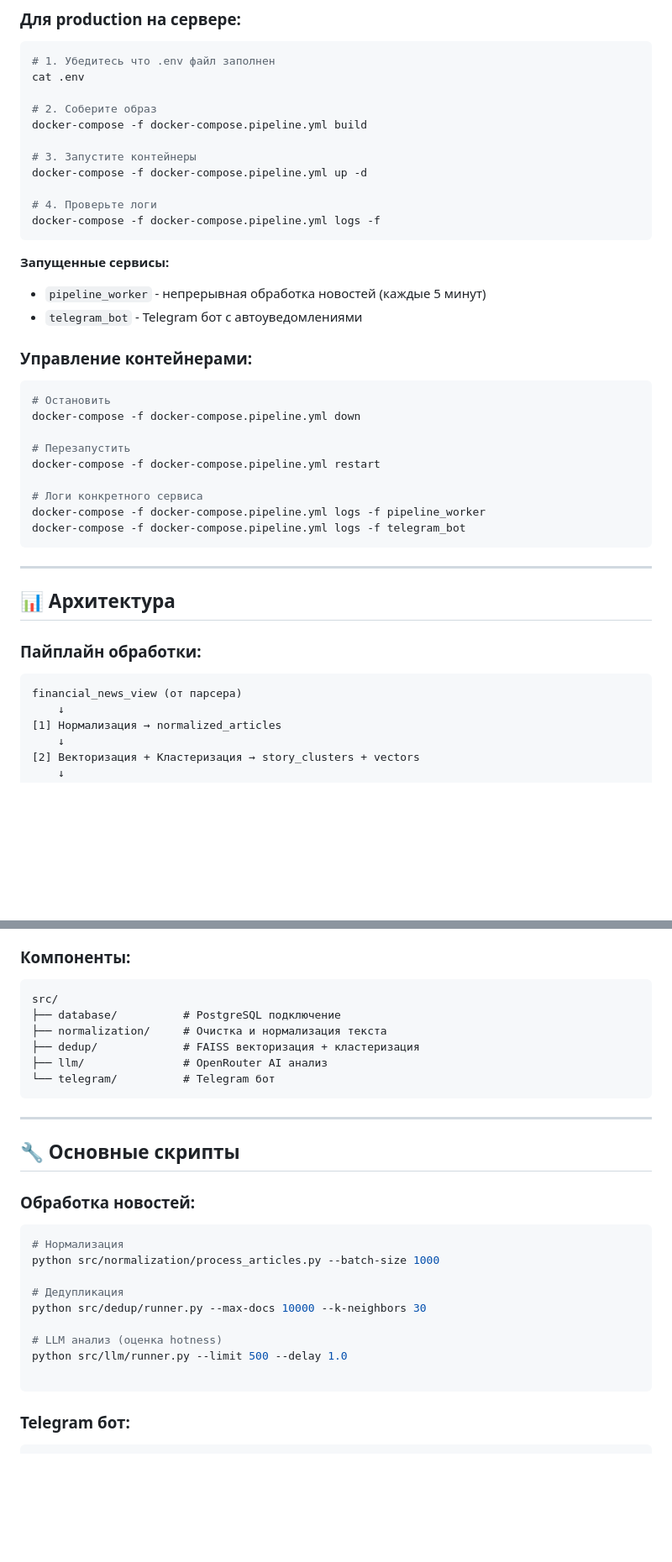
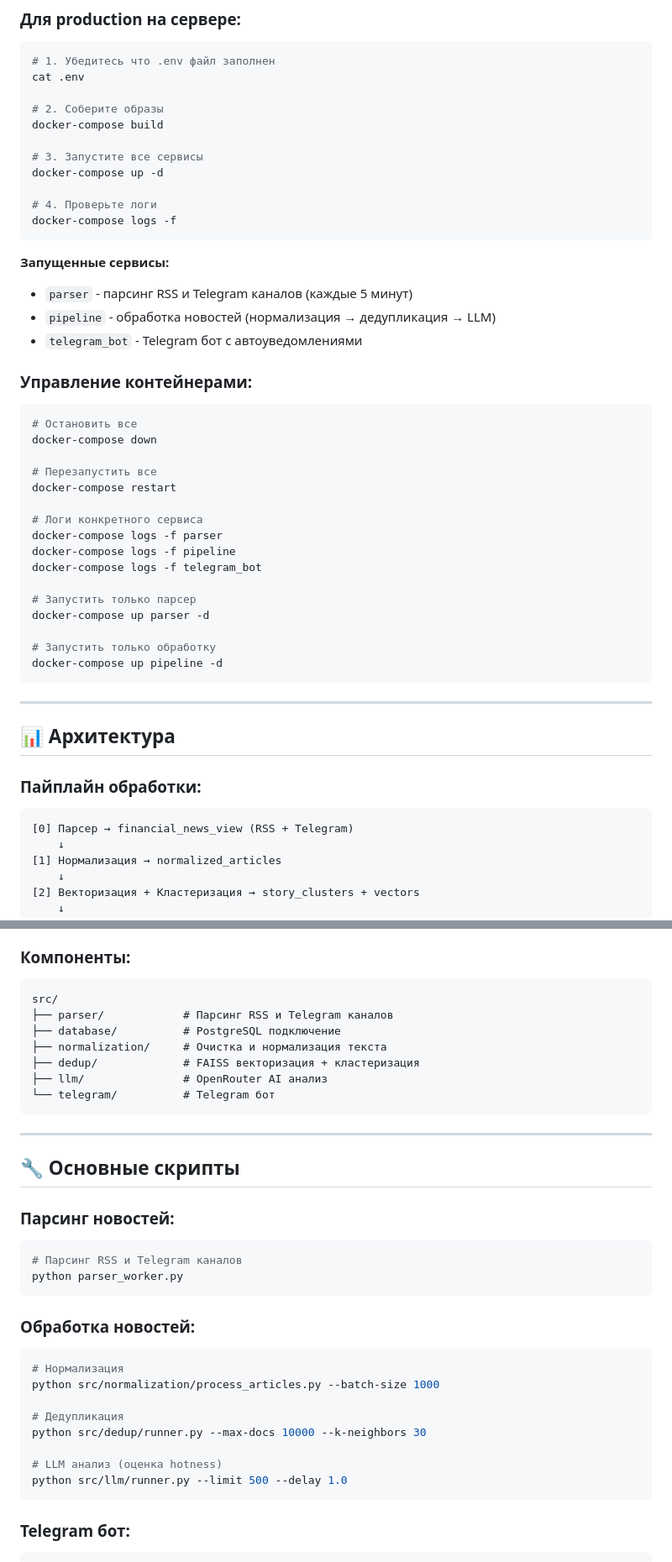
Before and after one commit to somsersan/AiAlphaPulse, a Markdown page: README.md, 2 parts joined by grey strips. Shown: that part at 84% size. GitHub-like rendering; blank space fills up the shorter version.

Commit message:
version_last

````diff
--- a/README.md
+++ b/README.md
@@ -102,32 +122,40 @@ python run_telegram_bot.py
 # 1. Убедитесь что .env файл заполнен
 cat .env
 
-# 2. Соберите образ
-docker-compose -f docker-compose.pipeline.yml build
+# 2. Соберите образы
+docker-compose build
 
-# 3. Запустите контейнеры
-docker-compose -f docker-compose.pipeline.yml up -d
+# 3. Запустите все сервисы
+docker-compose up -d
 
 # 4. Проверьте логи
-docker-compose -f docker-compose.pipeline.yml logs -f
+docker-compose logs -f
 ```
 
 **Запущенные сервисы:**
-- `pipeline_worker` - непрерывная обработка новостей (каждые 5 минут)
+- `parser` - парсинг RSS и Telegram каналов (каждые 5 минут)
+- `pipeline` - обработка новостей (нормализация → дедупликация → LLM)
 - `telegram_bot` - Telegram бот с автоуведомлениями
 
 ### Управление контейнерами:
 
 ```bash
-# Остановить
-docker-compose -f docker-compose.pipeline.yml down
+# Остановить все
+docker-compose down
 
-# Перезапустить
-docker-compose -f docker-compose.pipeline.yml restart
+# Перезапустить все
+docker-compose restart
 
 # Логи конкретного сервиса
-docker-compose -f docker-compose.pipeline.yml logs -f pipeline_worker
-docker-compose -f docker-compose.pipeline.yml logs -f telegram_bot
+docker-compose logs -f parser
+docker-compose logs -f pipeline
+docker-compose logs -f telegram_bot
+
+# Запустить только парсер
+docker-compose up parser -d
+
+# Запустить только обработку
+docker-compose up pipeline -d
 ```
 
 ---
@@ -137,7 +165,7 @@ docker-compose -f docker-compose.pipeline.yml logs -f telegram_bot
 ### Пайплайн обработки:
 
 ```
-financial_news_view (от парсера)
+[0] Парсер → financial_news_view (RSS + Telegram)
     ↓
 [1] Нормализация → normalized_articles
     ↓
@@ -164,6 +192,7 @@ financial_news_view (от парсера)
 
 ```
 src/
+├── parser/            # Парсинг RSS и Telegram каналов
 ├── database/          # PostgreSQL подключение
 ├── normalization/     # Очистка и нормализация текста
 ├── dedup/             # FAISS векторизация + кластеризация
@@ -174,6 +203,13 @@ src/
 ---
 
 ## 🔧 Основные скрипты
+
+### Парсинг новостей:
+
+```bash
+# Парсинг RSS и Telegram каналов
+python parser_worker.py
+```
 
 ### Обработка новостей:
 
@@ -186,7 +222,6 @@ python src/dedup/runner.py --max-docs 10000 --k-neighbors 30
 
 # LLM анализ (оценка hotness)
 python src/llm/runner.py --limit 500 --delay 1.0
-
 ```
 
 ### Telegram бот:
````
Also changed, not shown: other parts of README.md (+25 -5 lines).
